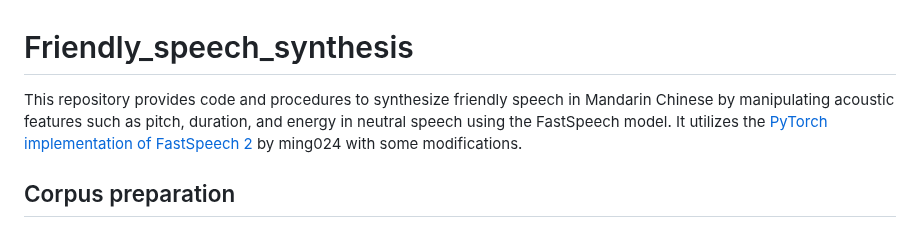
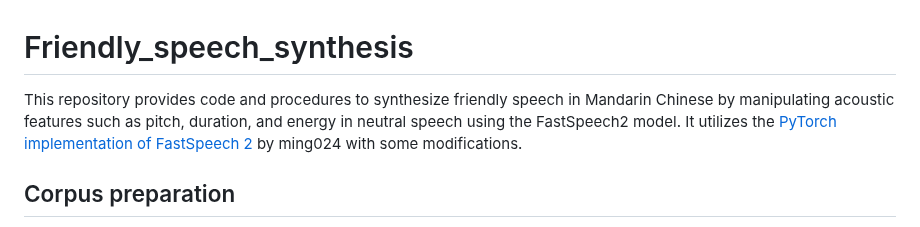
Before and after one commit to Chenyi063/friendly_speech_synthesis, a Markdown page: README.md, the part around the change. GitHub-like rendering.

```diff
--- a/README.md
+++ b/README.md
@@ -1,6 +1,6 @@
 # Friendly_speech_synthesis
 
-This repository provides code and procedures to synthesize friendly speech in Mandarin Chinese by manipulating acoustic features such as pitch, duration, and energy in neutral speech using the FastSpeech model. It utilizes the [PyTorch implementation of FastSpeech 2](https://github.com/ming024/FastSpeech2) by ming024 with some modifications.
+This repository provides code and procedures to synthesize friendly speech in Mandarin Chinese by manipulating acoustic features such as pitch, duration, and energy in neutral speech using the FastSpeech2 model. It utilizes the [PyTorch implementation of FastSpeech 2](https://github.com/ming024/FastSpeech2) by ming024 with some modifications.
 
 ## Corpus preparation
 
```
